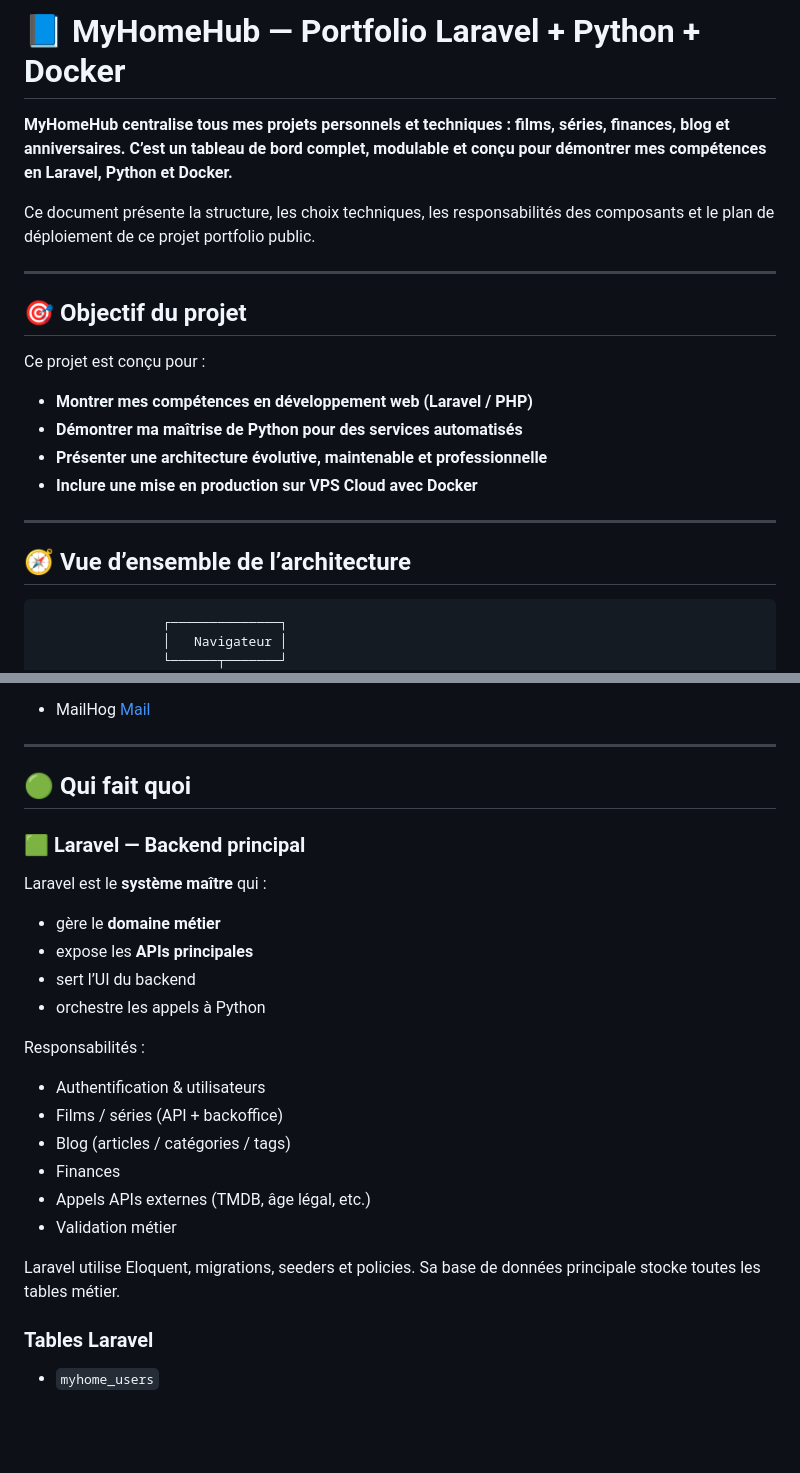
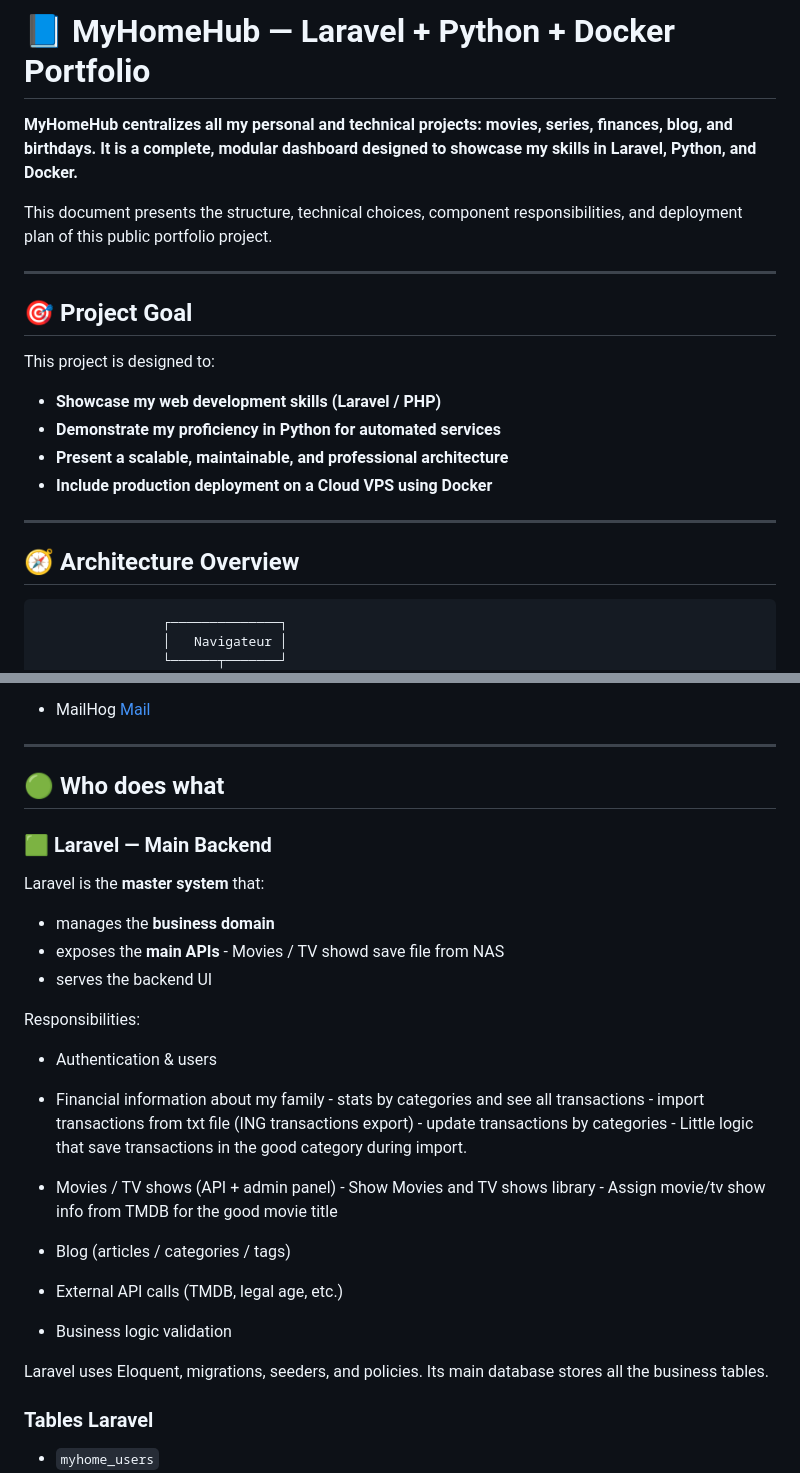
Before and after one commit to Pistonman33/MyHomeHub, a Markdown page: README.md, 2 parts joined by grey strips. GitHub-like rendering; blank space fills up the shorter version.

````diff
--- a/README.md
+++ b/README.md
@@ -1,22 +1,22 @@
-# 📘 MyHomeHub — Portfolio Laravel + Python + Docker
+# 📘 MyHomeHub — Laravel + Python + Docker Portfolio
 
-**MyHomeHub centralise tous mes projets personnels et techniques : films, séries, finances, blog et anniversaires. C’est un tableau de bord complet, modulable et conçu pour démontrer mes compétences en Laravel, Python et Docker.**
+**MyHomeHub centralizes all my personal and technical projects: movies, series, finances, blog, and birthdays. It is a complete, modular dashboard designed to showcase my skills in Laravel, Python, and Docker.**
 
-Ce document présente la structure, les choix techniques, les responsabilités des composants et le plan de déploiement de ce projet portfolio public.
+This document presents the structure, technical choices, component responsibilities, and deployment plan of this public portfolio project.
 
 ---
 
-## 🎯 Objectif du projet
+## 🎯 Project Goal
 
-Ce projet est conçu pour :
-- **Montrer mes compétences en développement web (Laravel / PHP)**
-- **Démontrer ma maîtrise de Python pour des services automatisés**
-- **Présenter une architecture évolutive, maintenable et professionnelle**
-- **Inclure une mise en production sur VPS Cloud avec Docker**
+This project is designed to:
+- **Showcase my web development skills (Laravel / PHP)**
+- **Demonstrate my proficiency in Python for automated services**
+- **Present a scalable, maintainable, and professional architecture**
+- **Include production deployment on a Cloud VPS using Docker**
 
 ---
 
-## 🧭 Vue d’ensemble de l’architecture
+## 🧭 Architecture Overview
 
 ```
                 ┌──────────────┐
@@ -145,25 +145,34 @@ Access (local dev):
 ---
 
 
-## 🟢 Qui fait quoi
+## 🟢 Who does what
 
-### 🟩 Laravel — Backend principal
+### 🟩 Laravel — Main Backend
 
-Laravel est le **système maître** qui :
-- gère le **domaine métier**
-- expose les **APIs principales**
-- sert l’UI du backend
-- orchestre les appels à Python
+Laravel is the **master system** that:
+- manages the **business domain**
+- exposes the **main APIs**
+       - Movies / TV showd save file from NAS
+- serves the backend UI
 
-Responsabilités :
-- Authentification & utilisateurs
-- Films / séries (API + backoffice)
-- Blog (articles / catégories / tags)
-- Finances
-- Appels APIs externes (TMDB, âge légal, etc.)
-- Validation métier
 
-Laravel utilise Eloquent, migrations, seeders et policies. Sa base de données principale stocke toutes les tables métier.
+Responsibilities:
+- Authentication & users
+- Financial information about my family
+       - stats by categories and see all transactions
+       - import transactions from txt file (ING transactions export)
+       - update transactions by categories
+              - Little logic that save transactions in the good category during import.
+- Movies / TV shows (API + admin panel)
+       - Show Movies and TV shows library
+       - Assign movie/tv show info from TMDB for the good movie title
+
+- Blog (articles / categories / tags)
+- External API calls (TMDB, legal age, etc.)
+- Business logic validation
+
+
+Laravel uses Eloquent, migrations, seeders, and policies. Its main database stores all the business tables.
 
 ### Tables Laravel
 - `myhome_users`
````
